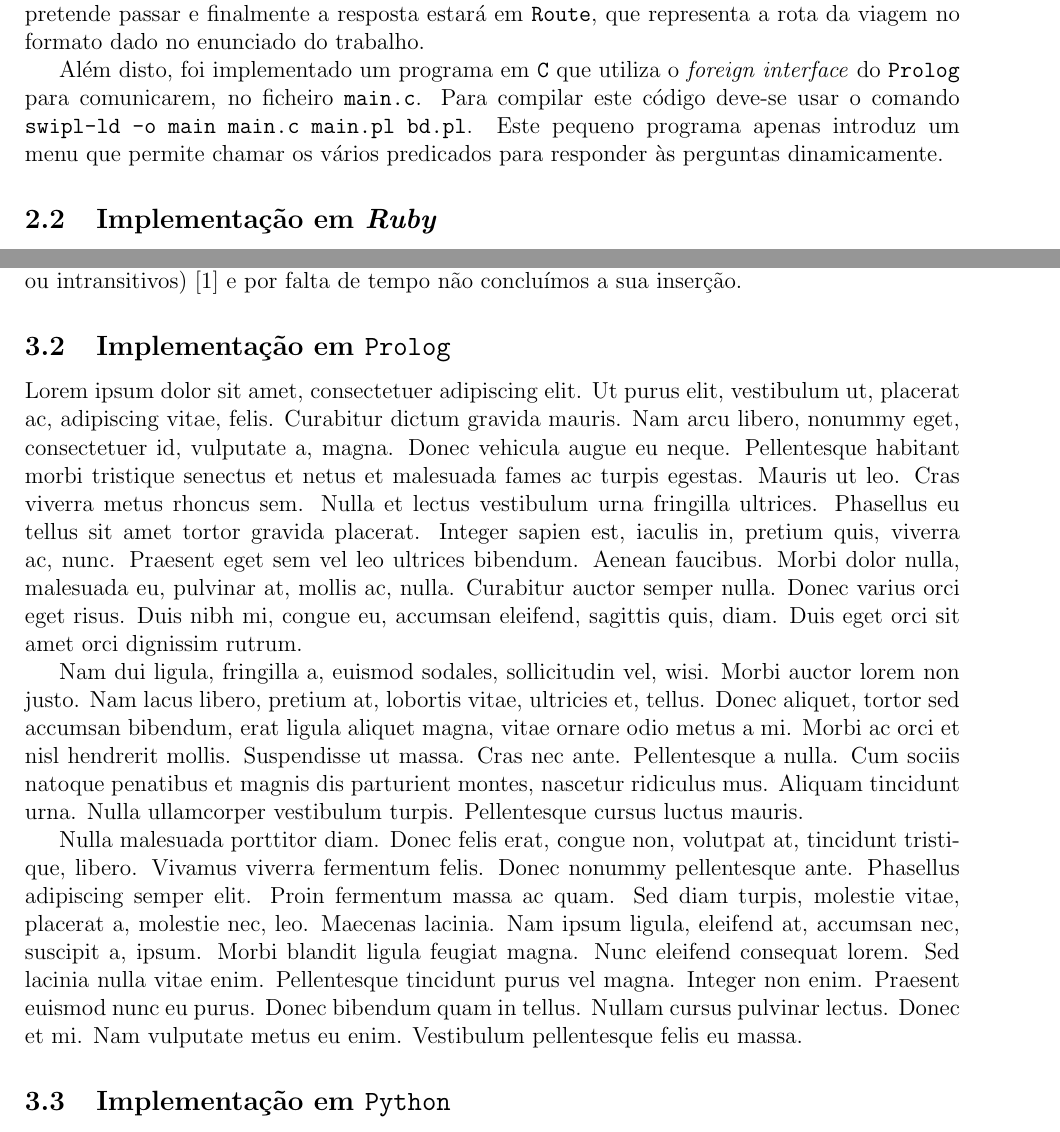
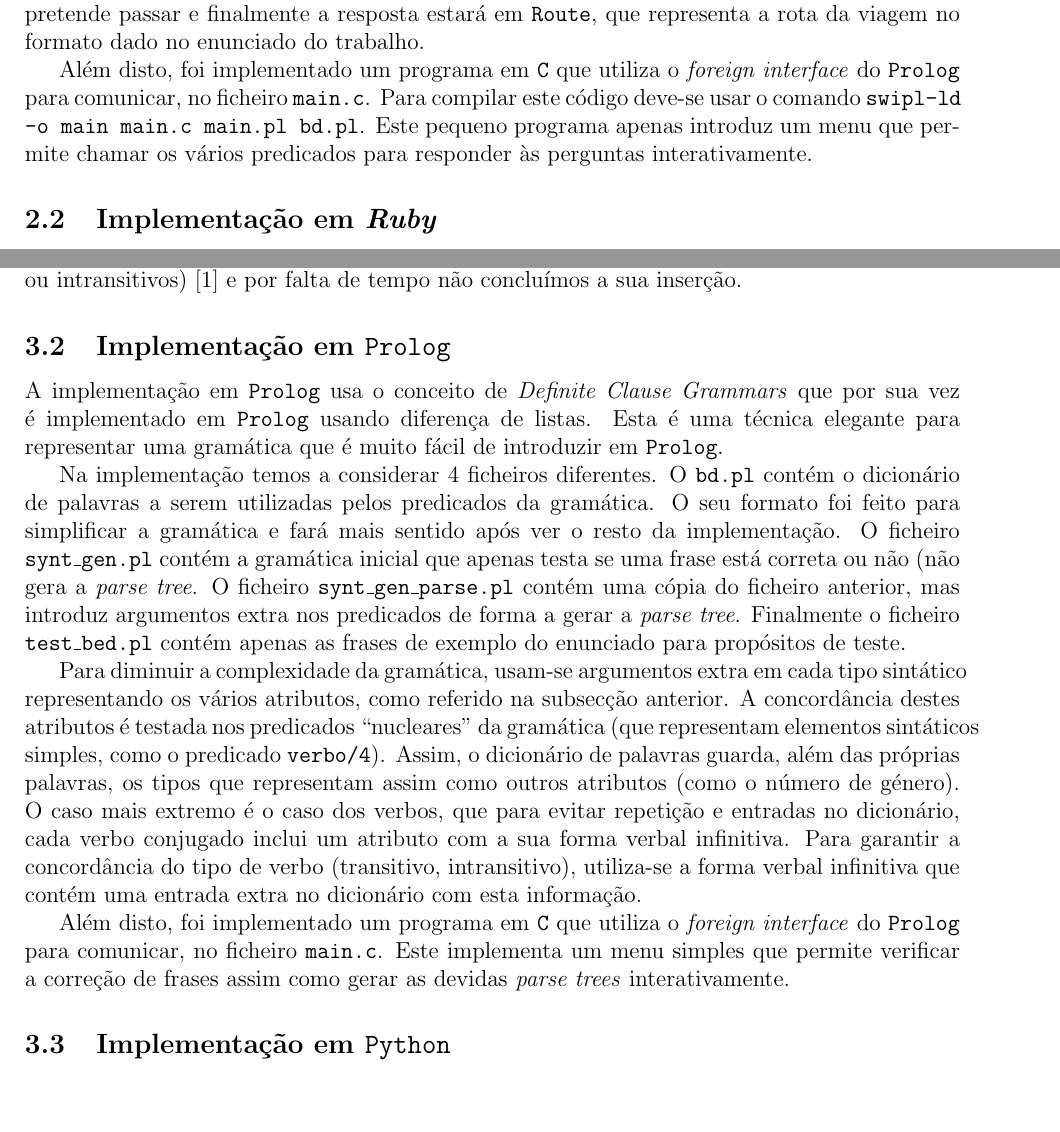
Before and after one commit to gangsterveggies/trabalho3_IA, a LaTeX document (lab_report_3.tex): two parts of pages 2 and 4 of 5, joined at a grey line, cut so that both start at the same text, the shorter picture padded with empty space. Compiled offline with pdfLaTeX.

Commit message:
Finish part2 prolog section

```diff
--- a/lab_report_3.tex
+++ b/lab_report_3.tex
@@ -123,11 +123,11 @@ finalmente a resposta estará em \texttt{Route}, que representa a rota
 da viagem no formato dado no enunciado do trabalho.
 
 Além disto, foi implementado um programa em \texttt{C} que utiliza o
-\textit{foreign interface} do \texttt{Prolog} para comunicarem, no
+\textit{foreign interface} do \texttt{Prolog} para comunicar, no
 ficheiro \texttt{main.c}. Para compilar este código deve-se usar o
 comando \texttt{swipl-ld -o main main.c main.pl bd.pl}. Este pequeno
 programa apenas introduz um menu que permite chamar os vários
-predicados para responder às perguntas dinamicamente.
+predicados para responder às perguntas interativamente.
 
 \subsection{Implementação em \textit{Ruby}}
 
@@ -236,11 +236,43 @@ tempo não concluímos a sua inserção.
 
 \subsection{Implementação em \texttt{Prolog}}
 
-\lipsum[1]
+A implementação em \texttt{Prolog} usa o conceito de \textit{Definite
+  Clause Grammars} que por sua vez é implementado em \texttt{Prolog}
+usando diferença de listas. Esta é uma técnica elegante para
+representar uma gramática que é muito fácil de introduzir em
+\texttt{Prolog}.
 
-\lipsum[2]
+Na implementação temos a considerar 4 ficheiros diferentes. O
+\texttt{bd.pl} contém o dicionário de palavras a serem utilizadas
+pelos predicados da gramática. O seu formato foi feito para
+simplificar a gramática e fará mais sentido após ver o resto da
+implementação. O ficheiro \texttt{synt\_gen.pl} contém a gramática
+inicial que apenas testa se uma frase está correta ou não (não gera a
+\textit{parse tree}. O ficheiro \texttt{synt\_gen\_parse.pl} contém
+uma cópia do ficheiro anterior, mas introduz argumentos extra nos
+predicados de forma a gerar a \textit{parse tree}. Finalmente o
+ficheiro \texttt{test\_bed.pl} contém apenas as frases de exemplo do
+enunciado para propósitos de teste.
 
-\lipsum[3]
+Para diminuir a complexidade da gramática, usam-se argumentos extra em
+cada tipo sintático representando os vários atributos, como referido
+na subsecção anterior. A concordância destes atributos é testada nos
+predicados ``nucleares'' da gramática (que representam elementos
+sintáticos simples, como o predicado \texttt{verbo/4}). Assim, o
+dicionário de palavras guarda, além das próprias palavras, os tipos
+que representam assim como outros atributos (como o número de
+género). O caso mais extremo é o caso dos verbos, que para evitar
+repetição e entradas no dicionário, cada verbo conjugado inclui um
+atributo com a sua forma verbal infinitiva. Para garantir a
+concordância do tipo de verbo (transitivo, intransitivo), utiliza-se a
+forma verbal infinitiva que contém uma entrada extra no dicionário com
+esta informação.
+
+Além disto, foi implementado um programa em \texttt{C} que utiliza o
+\textit{foreign interface} do \texttt{Prolog} para comunicar, no
+ficheiro \texttt{main.c}. Este implementa um menu simples que permite
+verificar a correção de frases assim como gerar as devidas
+\textit{parse trees} interativamente.
 
 \subsection{Implementação em \texttt{Python}}
 
```
Also changed, not shown: lab_report_3.tex (6 more changed lines).
